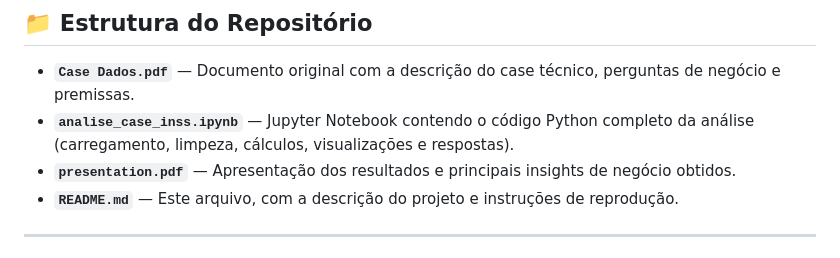
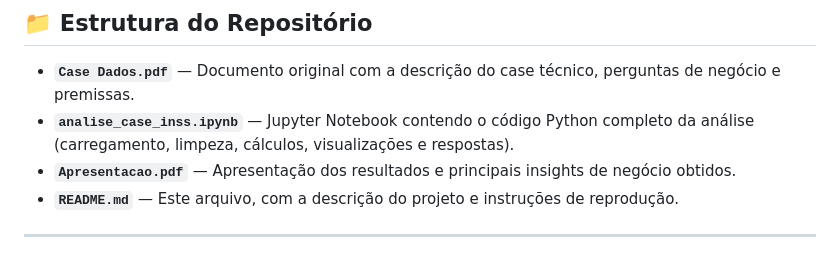
Before and after one commit to LucasMDeLucca/CaseTecnico, a Markdown page: README.md, the part around the change. Rendered like a GitHub page.

Commit message:
Rename presentation.pdf to Apresentacao.pdf

```diff
--- a/README.md
+++ b/README.md
@@ -26,7 +26,7 @@ A análise busca responder às seguintes perguntas de negócio:
 
 - **`Case Dados.pdf`** — Documento original com a descrição do case técnico, perguntas de negócio e premissas.
 - **`analise_case_inss.ipynb`** — Jupyter Notebook contendo o código Python completo da análise (carregamento, limpeza, cálculos, visualizações e respostas).
-- **`presentation.pdf`** — Apresentação dos resultados e principais insights de negócio obtidos.
+- **`Apresentacao.pdf`** — Apresentação dos resultados e principais insights de negócio obtidos.
 - **`README.md`** — Este arquivo, com a descrição do projeto e instruções de reprodução.
 
 ---
```
